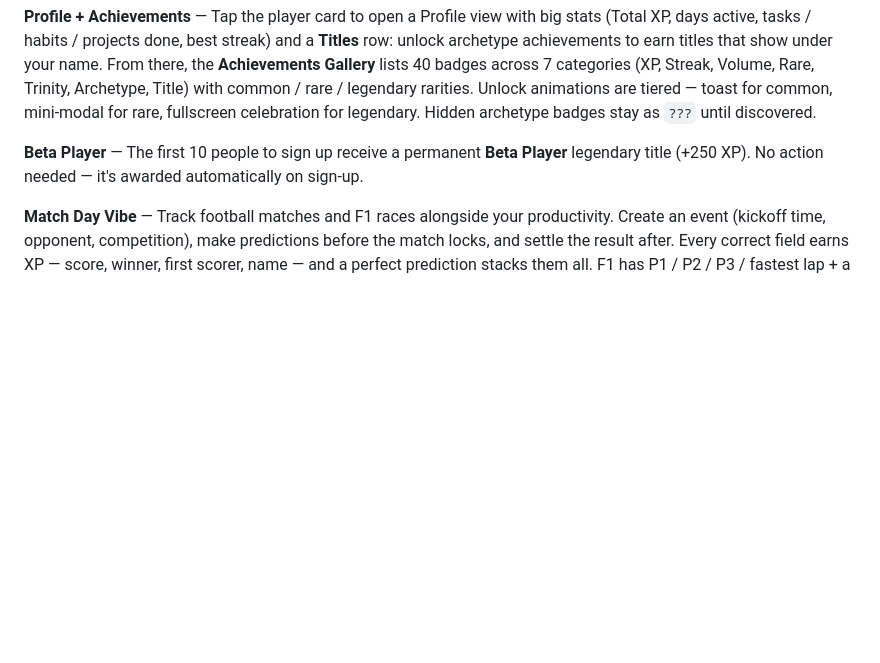
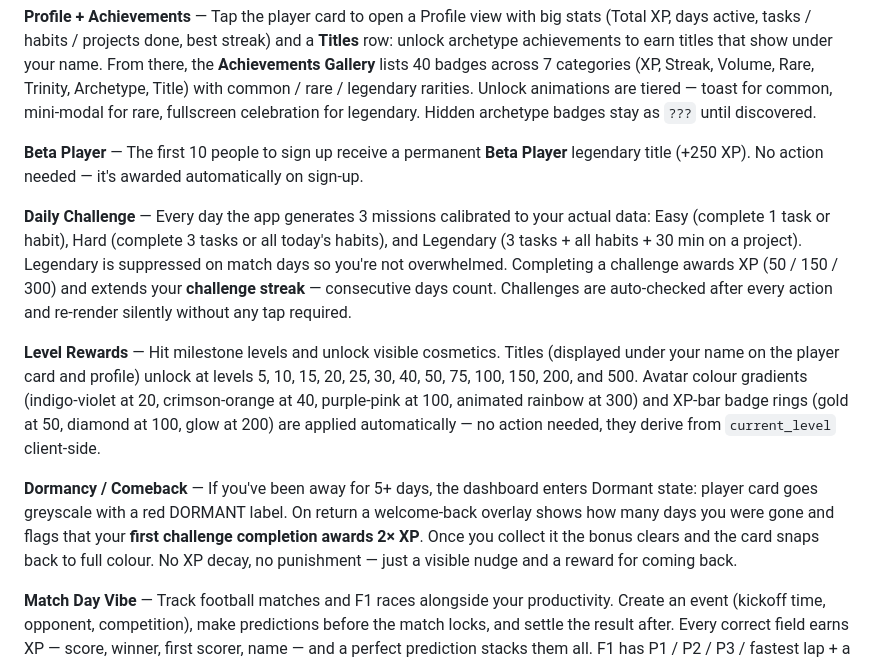
Before and after one commit to Dany0421/ProgressOS, a Markdown page: README.md, the part around one of its changes. Rendered like a GitHub page; blank space fills up the shorter version.

```diff
--- a/README.md
+++ b/README.md
@@ -32,6 +32,12 @@ Four tabs, one bottom nav, everything runs on the phone.
 
 **Beta Player** — The first 10 people to sign up receive a permanent **Beta Player** legendary title (+250 XP). No action needed — it's awarded automatically on sign-up.
 
+**Daily Challenge** — Every day the app generates 3 missions calibrated to your actual data: Easy (complete 1 task or habit), Hard (complete 3 tasks or all today's habits), and Legendary (3 tasks + all habits + 30 min on a project). Legendary is suppressed on match days so you're not overwhelmed. Completing a challenge awards XP (50 / 150 / 300) and extends your **challenge streak** — consecutive days count. Challenges are auto-checked after every action and re-render silently without any tap required.
+
+**Level Rewards** — Hit milestone levels and unlock visible cosmetics. Titles (displayed under your name on the player card and profile) unlock at levels 5, 10, 15, 20, 25, 30, 40, 50, 75, 100, 150, 200, and 500. Avatar colour gradients (indigo-violet at 20, crimson-orange at 40, purple-pink at 100, animated rainbow at 300) and XP-bar badge rings (gold at 50, diamond at 100, glow at 200) are applied automatically — no action needed, they derive from `current_level` client-side.
+
+**Dormancy / Comeback** — If you've been away for 5+ days, the dashboard enters Dormant state: player card goes greyscale with a red DORMANT label. On return a welcome-back overlay shows how many days you were gone and flags that your **first challenge completion awards 2× XP**. Once you collect it the bonus clears and the card snaps back to full colour. No XP decay, no punishment — just a visible nudge and a reward for coming back.
+
 **Match Day Vibe** — Track football matches and F1 races alongside your productivity. Create an event (kickoff time, opponent, competition), make predictions before the match locks, and settle the result after. Every correct field earns XP — score, winner, first scorer, name — and a perfect prediction stacks them all. F1 has P1 / P2 / P3 / fastest lap + a perfect-podium bonus.
 
 Supports any team — type "Spain", "Argentina", "Barça" — and optionally pick your side before saving the event. If your team wins and you called it, you get a +15 XP win bonus on top of your prediction XP.
```
Also changed, not shown: other parts of README.md (+24 -14 lines).
